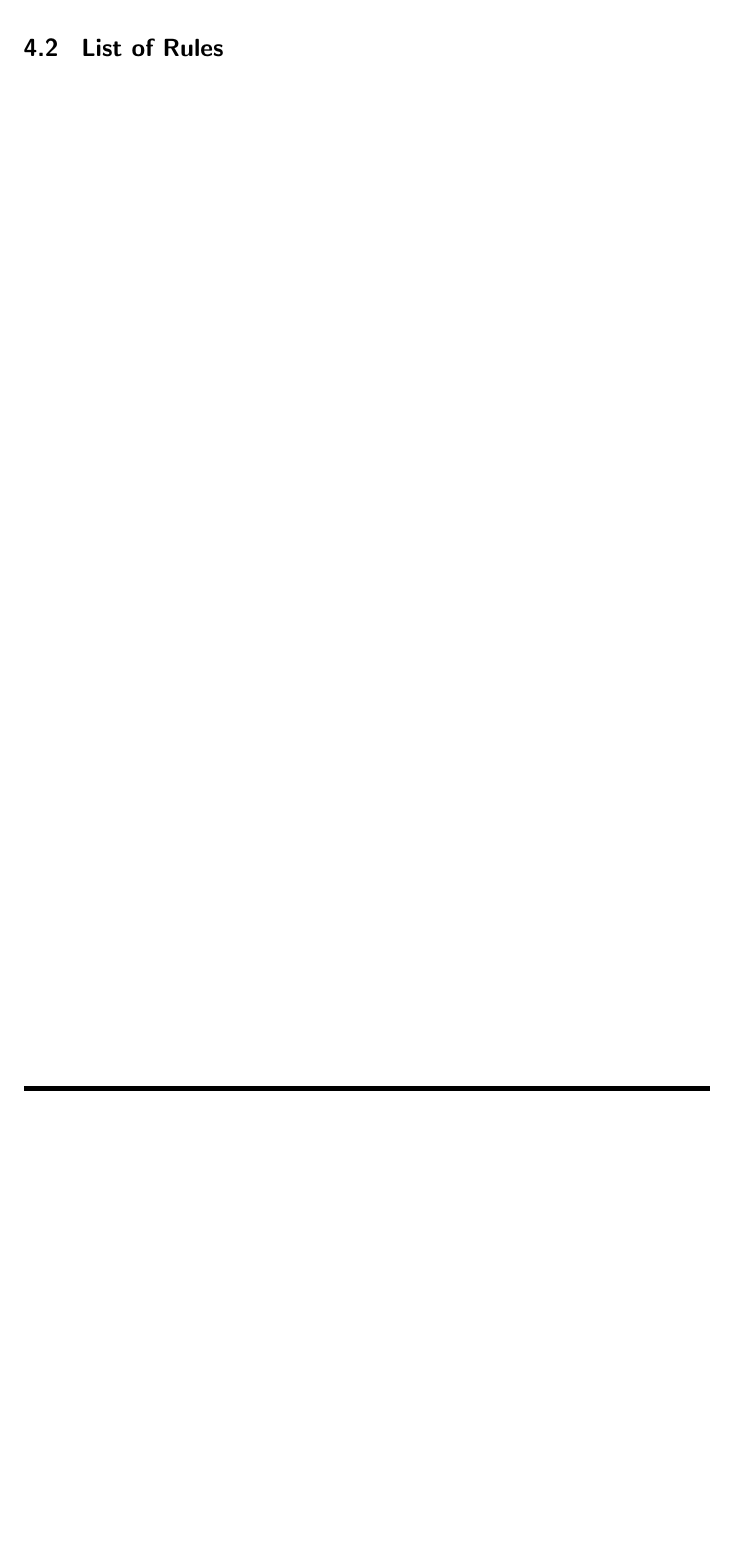
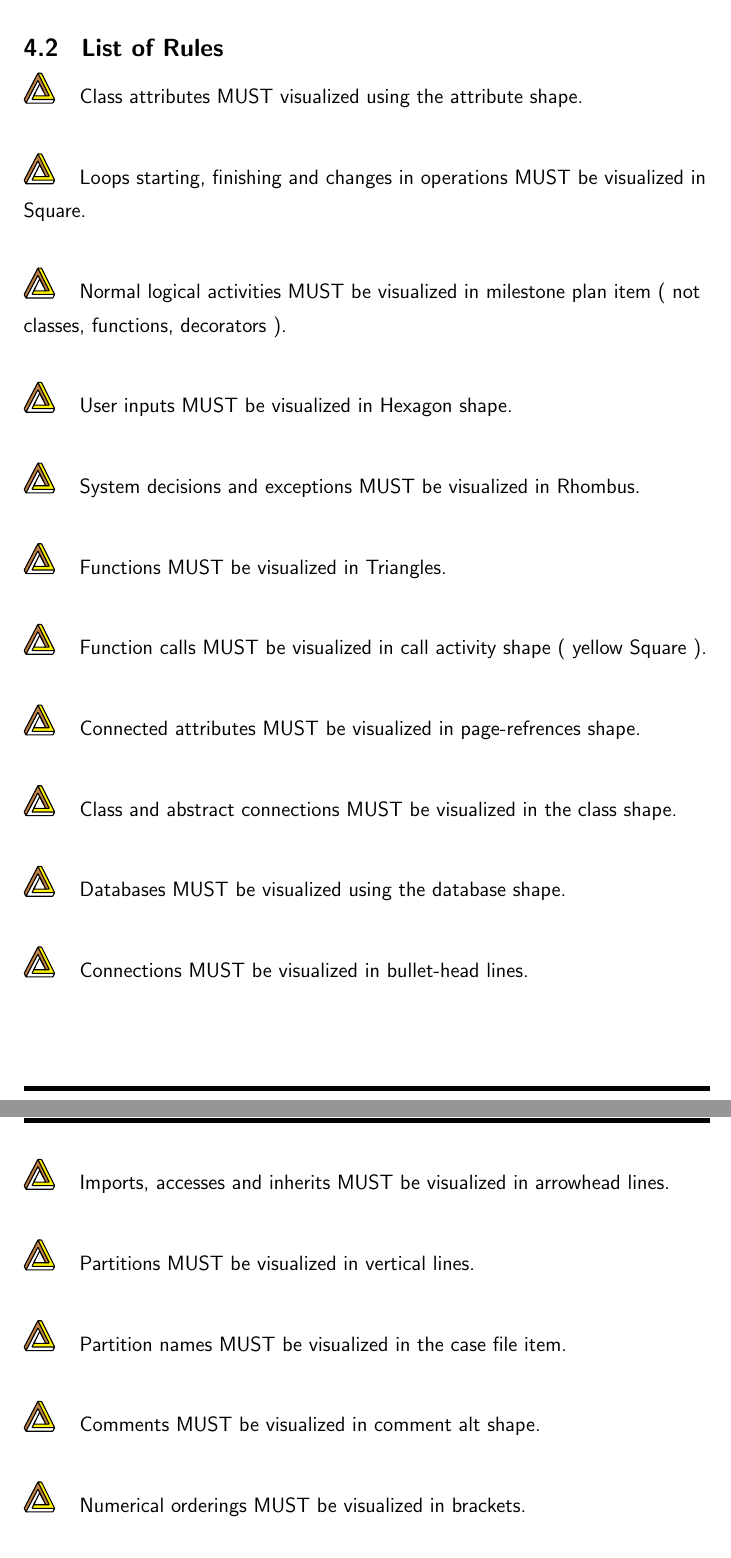
Before and after one commit to NexusWide/StyleGuide, a LaTeX document (rule_sets/main.tex): part of page 21 of 39 before the commit and two parts of pages 21 and 22 of 40 after it, the two joined at a grey line, cut so that both start at the same text, the shorter picture padded with empty space. Compiled offline with pdfLaTeX.

Commit message:
feat(docs): add rules list
...

algorithm_design_latex: 13

```diff
--- a/rule_sets/main.tex
+++ b/rule_sets/main.tex
@@ -395,3 +395,34 @@
     \subsection{\header{List of Rules}}
 
 
+    \nexusrule{Class attributes MUST visualized using the attribute shape.} \newline
+
+    \nexusrule{Loops starting, finishing and changes in operations MUST be visualized in Square.} \newline
+
+    \nexusrule{Normal logical activities  MUST be visualized in milestone plan item ( not classes, functions, decorators ).} \newline
+
+    \nexusrule{User inputs MUST be visualized in Hexagon shape.} \newline
+
+    \nexusrule{System decisions and exceptions MUST be visualized in Rhombus.} \newline
+
+    \nexusrule{Functions MUST be visualized in Triangles.} \newline
+
+    \nexusrule{Function calls MUST be visualized in call activity shape ( yellow Square ).} \newline
+
+    \nexusrule{Connected attributes MUST be visualized in page-refrences shape.} \newline
+
+    \nexusrule{Class and abstract connections MUST be visualized in the class shape.} \newline
+
+    \nexusrule{Databases MUST be visualized using the database shape.} \newline
+
+    \nexusrule{Connections MUST be visualized in bullet-head lines.} \newline
+
+    \nexusrule{Imports, accesses and inherits MUST be visualized in arrowhead lines.} \newline
+
+    \nexusrule{Partitions MUST be visualized in vertical lines.} \newline
+
+    \nexusrule{Partition names MUST be visualized in the case file item.} \newline
+
+    \nexusrule{Comments MUST be visualized in comment alt shape.} \newline
+
+    \nexusrule{Numerical orderings MUST be visualized in brackets.} \newline
```
Also changed, not shown: rule_sets/main.pdf, rule_sets/main.tex (13 more changed lines).
